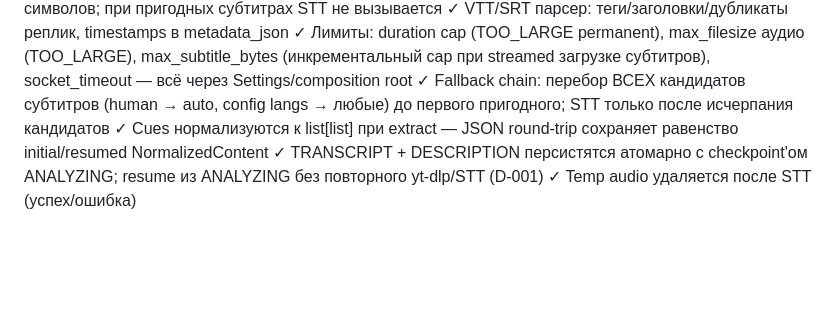
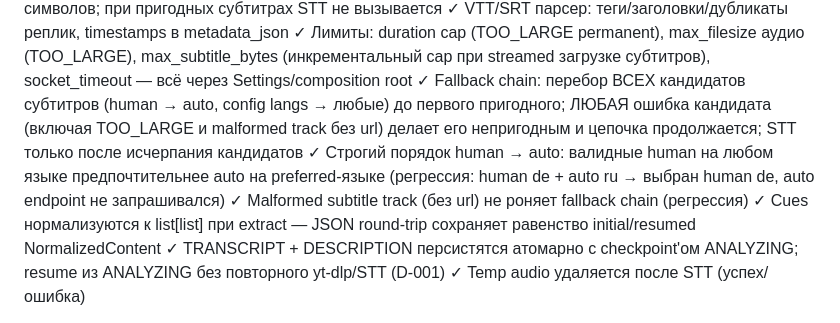
Before and after one commit to ShabanovBoris/aiinbox, a Markdown page: docs/IMPLEMENTATION_STATE.md, the part around the change. Drawn GitHub-style; blank space fills up the shorter version.

Commit message:
docs: strict priority and malformed-track regressions documented

```diff
--- a/docs/IMPLEMENTATION_STATE.md
+++ b/docs/IMPLEMENTATION_STATE.md
@@ -318,7 +318,13 @@ Completed:
   max_subtitle_bytes (инкрементальный cap при streamed загрузке субтитров),
   socket_timeout — всё через Settings/composition root
 ✓ Fallback chain: перебор ВСЕХ кандидатов субтитров (human → auto, config langs →
-  любые) до первого пригодного; STT только после исчерпания кандидатов
+  любые) до первого пригодного; ЛЮБАЯ ошибка кандидата (включая TOO_LARGE и
+  malformed track без url) делает его непригодным и цепочка продолжается;
+  STT только после исчерпания кандидатов
+✓ Строгий порядок human → auto: валидные human на любом языке предпочтительнее
+  auto на preferred-языке (регрессия: human de + auto ru → выбран human de,
+  auto endpoint не запрашивался)
+✓ Malformed subtitle track (без url) не роняет fallback chain (регрессия)
 ✓ Cues нормализуются к list[list] при extract — JSON round-trip сохраняет
   равенство initial/resumed NormalizedContent
 ✓ TRANSCRIPT + DESCRIPTION персистятся атомарно с checkpoint'ом ANALYZING;
```
